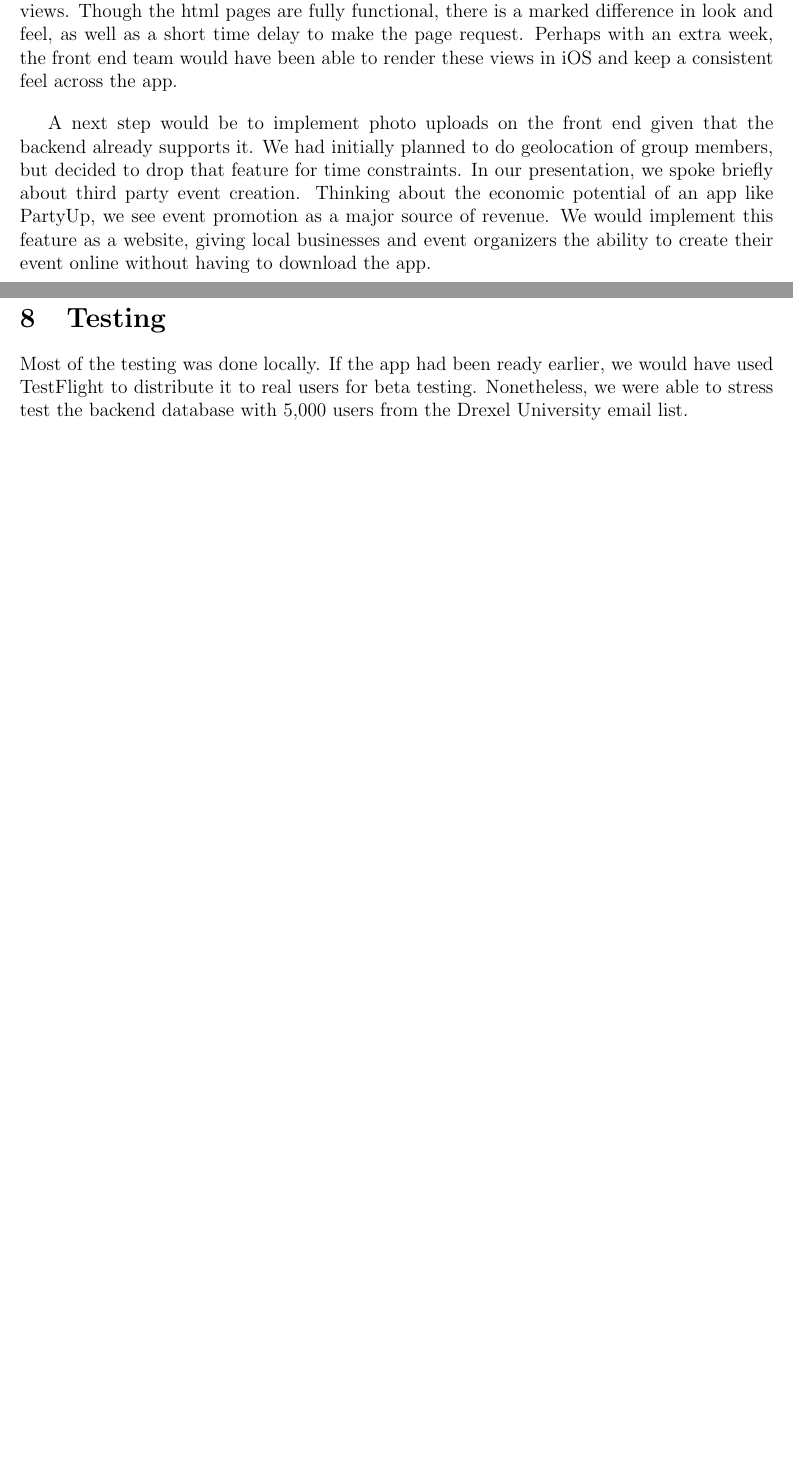
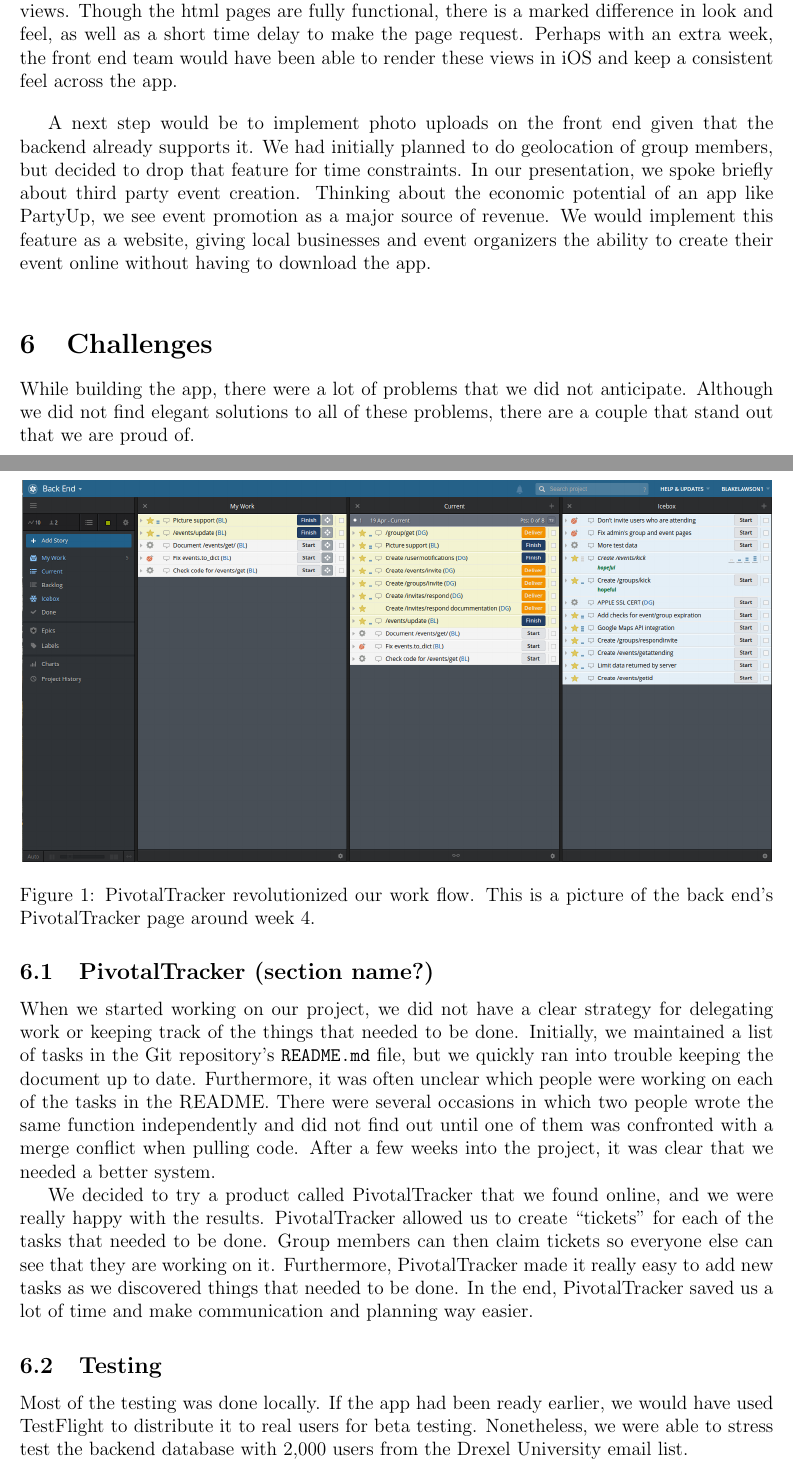
Before and after one commit to BDGL-Hacks/documentation-333, a LaTeX document (report.tex): two parts of pages 3 and 4 of 5 before the commit and two parts of pages 3 and 4 of 6 after it, joined at a grey line, cut so that both start at the same text, the shorter picture padded with empty space. Compiled offline with pdfLaTeX.

Commit message:
Getting shit done

```diff
--- a/report.tex
+++ b/report.tex
@@ -1,4 +1,6 @@
 \documentclass[12pt]{article}
+
+\usepackage{graphicx}
 
 \setlength{\textheight}{8.5in}
 \setlength{\headheight}{.25in}
@@ -74,6 +76,45 @@
 
 \bigskip
 
+\section{Challenges}
+
+While building the app, there were a lot of problems that we did not anticipate.
+Although we did not find elegant solutions to all of these problems,
+there are a couple that stand out that we are proud of.
+
+\subsection{PivotalTracker (section name?)}
+
+When we started working on our project, we did not have a clear strategy for
+delegating work or keeping track of the things that needed to be done.
+Initially, we maintained a list of tasks in the Git repository's \texttt{README.md} file,
+but we quickly ran into trouble keeping the document up to date.
+Furthermore, it was often unclear which people were working on each of the tasks in the README.
+There were several occasions in which two people wrote the same function independently
+and did not find out until one of them was confronted with a merge conflict when pulling code.
+After a few weeks into the project, it was clear that we needed a better system.
+
+\begin{figure}
+    \centering
+    \includegraphics[scale=0.3]{pivotaltracker.png}
+    \caption{
+        PivotalTracker revolutionized our work flow.
+        This is a picture of the back end's PivotalTracker page around week 4.
+    }
+    \label{fig:pivotaltracker}
+\end{figure}
+
+We decided to try a product called PivotalTracker that we found online,
+and we were really happy with the results.
+PivotalTracker allowed us to create ``tickets" for each of the tasks that needed to be done.
+Group members can then claim tickets so everyone else can see that they are working on it.
+Furthermore, PivotalTracker made it really easy to add new tasks as we discovered things that needed to be done.
+In the end, PivotalTracker saved us a lot of time and make communication and planning way easier.
+
+\subsection{Testing}
+
+Most of the testing was done locally. If the app had been ready earlier, we would have used TestFlight to distribute it to real users for beta testing. Nonetheless, we were able to stress test the backend database with 2,000 users from the Drexel University email list.
+
+\bigskip
 \section{What we would have done differently}
 
 If we were to start over, I think we would have chosen a narrower problem to address. From the demos we attended, the most successful ones were those that performed one well-defined task. Though we laid out the target features in our initial design document, there was too much leeway. In addition, we would have picked a technology stack that allowed either the two teams to progress in parallel or one team to help the other in the event of a setback. With their experience in Django and AWS, the backend team was consistently ahead of the front end.
@@ -85,10 +126,6 @@
 For the first three weeks we stayed right on track with our milestone list. We were able to make significant progress at HackPrinceton, which we treated as a feature-thon for PartyUp. Login, register, event creation, and group creation were completed on schedule on both the backend and the frontend. We ran into some difficulty with push notification and group chat.
 
 \bigskip
-
-\section{Testing}
-
-Most of the testing was done locally. If the app had been ready earlier, we would have used TestFlight to distribute it to real users for beta testing. Nonetheless, we were able to stress test the backend database with 5,000 users from the Drexel University email list.
 
 \section{Group Reflection}
 
```
Also changed, not shown: internal.tex (+8 -5 lines), pivotaltracker.png.
